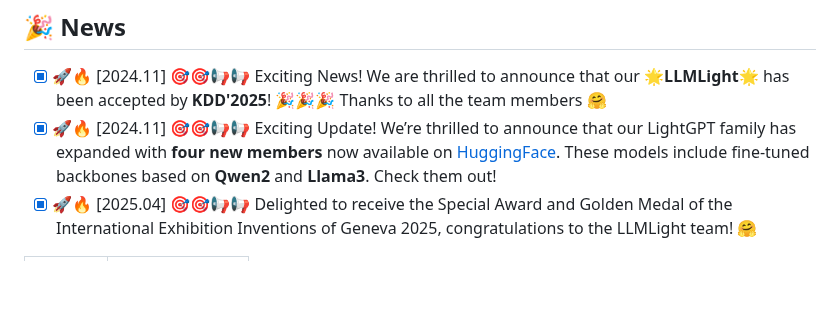
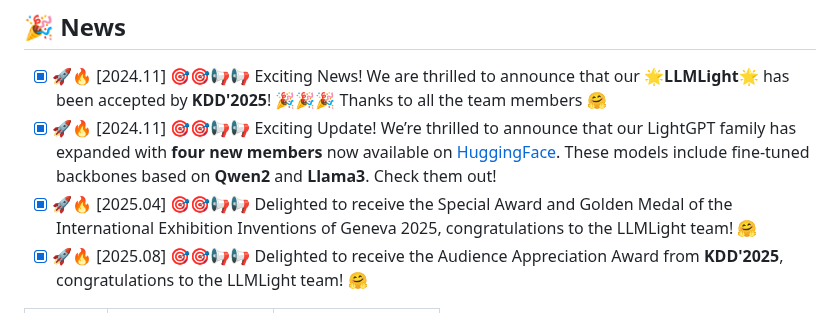
Before and after one commit to usail-hkust/LLMTSCS, a Markdown page: README.md, the part around one of its changes. Drawn GitHub-style; blank space fills up the shorter version.

```diff
--- a/README.md
+++ b/README.md
@@ -33,6 +33,7 @@
 - [x] 🚀🔥 [2024.11] 🎯🎯📢📢 Exciting News! We are thrilled to announce that our 🌟**LLMLight**🌟 has been accepted by **KDD'2025**! 🎉🎉🎉 Thanks to all the team members 🤗
 - [x] 🚀🔥 [2024.11] 🎯🎯📢📢 Exciting Update! We’re thrilled to announce that our LightGPT family has expanded with **four new members** now available on [HuggingFace](https://huggingface.co/collections/usail-hkust/llmlight-lightgpt-673ac5a619cbbe309165b56d). These models include fine-tuned backbones based on **Qwen2** and **Llama3**. Check them out!
 - [x] 🚀🔥 [2025.04] 🎯🎯📢📢 Delighted to receive the Special Award and Golden Medal of the International Exhibition Inventions of Geneva 2025, congratulations to the LLMLight team! 🤗
+- [x] 🚀🔥 [2025.08] 🎯🎯📢📢 Delighted to receive the Audience Appreciation Award from **KDD'2025**, congratulations to the LLMLight team! 🤗
 
 <table>
   <tr>
```
Also changed, not shown: other parts of README.md (+6 -2 lines).
